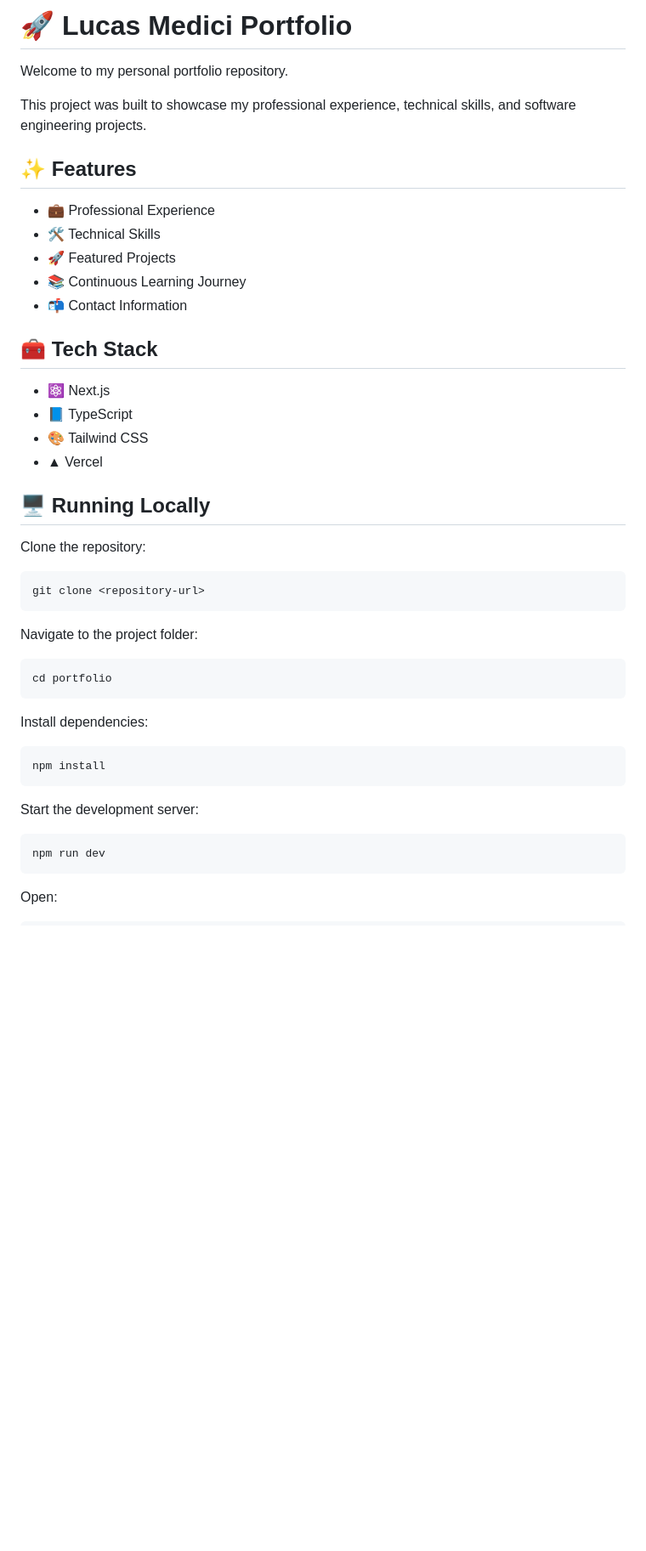
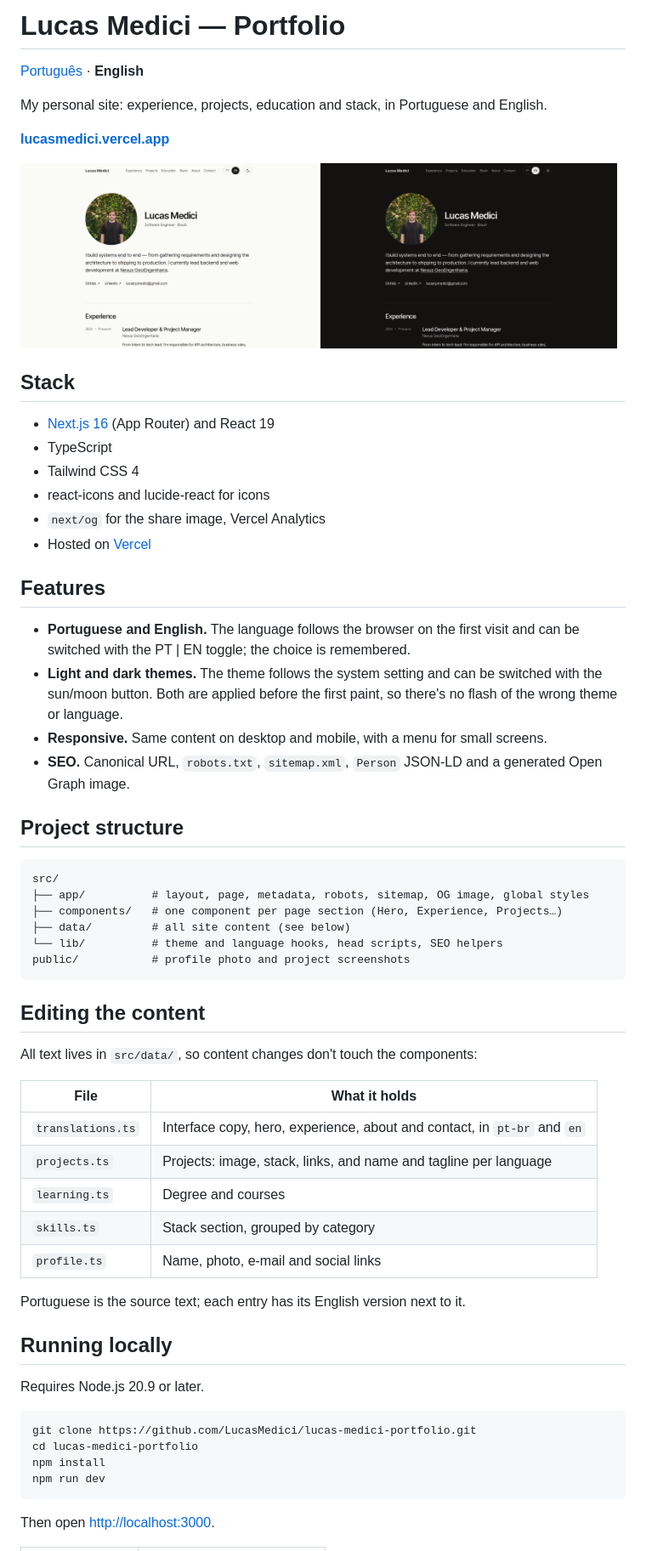
Before and after one commit to LucasMedici/lucas-medici-portfolio, a Markdown page: README.md, the part around one of its changes. Shown at 85% size. Drawn GitHub-style; pictures changed too: docs/screenshot-dark.png (added), docs/screenshot-light.png (added); blank space fills up the shorter version.

````diff
--- a/README.md
+++ b/README.md
@@ -1,49 +1,67 @@
-# 🚀 Lucas Medici Portfolio
+# Lucas Medici — Portfolio
 
-Welcome to my personal portfolio repository.
+[Português](README.pt-BR.md) · **English**
 
-This project was built to showcase my professional experience, technical skills, and software engineering projects.
+My personal site: experience, projects, education and stack, in Portuguese and English.
 
-## ✨ Features
+**[lucasmedici.vercel.app](https://lucasmedici.vercel.app)**
 
-- 💼 Professional Experience
-- 🛠️ Technical Skills
-- 🚀 Featured Projects
-- 📚 Continuous Learning Journey
-- 📬 Contact Information
+<p>
+  <img src="docs/screenshot-light.png" alt="Portfolio home page in light theme" width="49%" />
+  <img src="docs/screenshot-dark.png" alt="Portfolio home page in dark theme" width="49%" />
+</p>
 
-## 🧰 Tech Stack
+## Stack
 
-- ⚛️ Next.js
-- 📘 TypeScript
-- 🎨 Tailwind CSS
-- ▲ Vercel
+- [Next.js 16](https://nextjs.org) (App Router) and React 19
+- TypeScript
+- Tailwind CSS 4
+- react-icons and lucide-react for icons
+- `next/og` for the share image, Vercel Analytics
+- Hosted on [Vercel](https://vercel.com)
 
-## 🖥️ Running Locally
+## Features
 
-Clone the repository:
+- **Portuguese and English.** The language follows the browser on the first visit and can be switched with the PT | EN toggle; the choice is remembered.
+- **Light and dark themes.** The theme follows the system setting and can be switched with the sun/moon button. Both are applied before the first paint, so there's no flash of the wrong theme or language.
+- **Responsive.** Same content on desktop and mobile, with a menu for small screens.
+- **SEO.** Canonical URL, `robots.txt`, `sitemap.xml`, `Person` JSON-LD and a generated Open Graph image.
+
+## Project structure
+
+```text
+src/
+├── app/          # layout, page, metadata, robots, sitemap, OG image, global styles
+├── components/   # one component per page section (Hero, Experience, Projects…)
+├── data/         # all site content (see below)
+└── lib/          # theme and language hooks, head scripts, SEO helpers
+public/           # profile photo and project screenshots
+```
+
+## Editing the content
+
+All text lives in `src/data/`, so content changes don't touch the components:
+
+| File | What it holds |
+|---|---|
+| `translations.ts` | Interface copy, hero, experience, about and contact, in `pt-br` and `en` |
+| `projects.ts` | Projects: image, stack, links, and name and tagline per language |
+| `learning.ts` | Degree and courses |
+| `skills.ts` | Stack section, grouped by category |
+| `profile.ts` | Name, photo, e-mail and social links |
+
+Portuguese is the source text; each entry has its English version next to it.
+
+## Running locally
+
+Requires Node.js 20.9 or later.
 
 ```bash
-git clone <repository-url>
-```
-
-Navigate to the project folder:
-
-```bash
-cd portfolio
-```
-
-Install dependencies:
-
-```bash
+git clone https://github.com/LucasMedici/lucas-medici-portfolio.git
+cd lucas-medici-portfolio
 npm install
-```
-
-Start the development server:
-
-```bash
 npm run dev
 ```
 
-Open:
+Then open [http://localhost:3000](http://localhost:3000).
 
````
Also changed, not shown: other parts of README.md (+15 -14 lines), README.pt-BR.md (added, +89 -0 lines).
